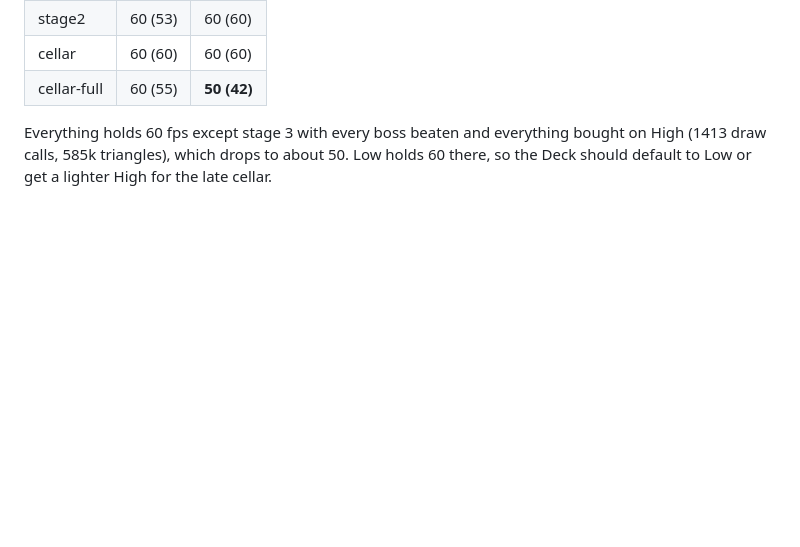
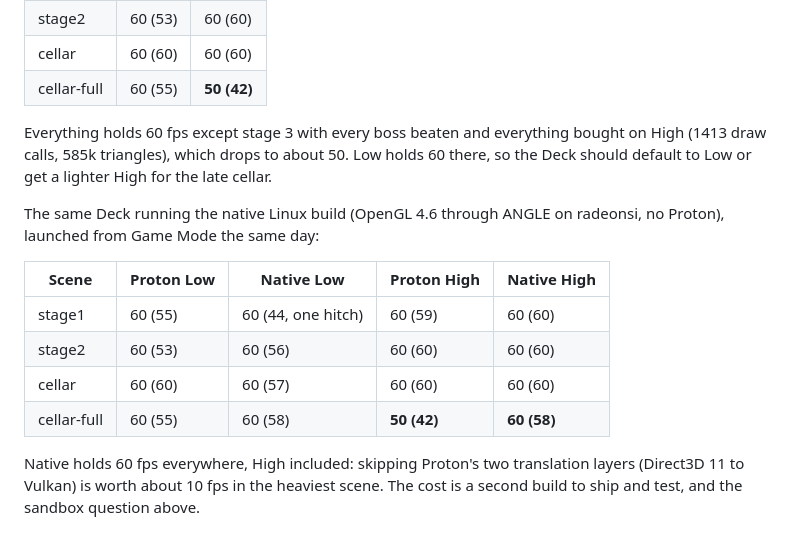
Before and after one commit to ChefControl/floe-market, a Markdown page: spike/electron/README.md, the part around the change. Drawn GitHub-style; blank space fills up the shorter version.

Commit message:
Electron spike: native Linux on the Deck holds 60 fps on High (#158)
Co-Authored-By: Claude Opus 5.5 <noreply@anthropic.com>

```diff
--- a/spike/electron/README.md
+++ b/spike/electron/README.md
@@ -69,3 +69,16 @@ Median fps, with the lowest second in brackets:
 Everything holds 60 fps except stage 3 with every boss beaten and everything bought on High (1413 draw calls, 585k
 triangles), which drops to about 50. Low holds 60 there, so the Deck should default to Low or get a lighter High for
 the late cellar.
+
+The same Deck running the native Linux build (OpenGL 4.6 through ANGLE on radeonsi, no Proton), launched from Game
+Mode the same day:
+
+| Scene | Proton Low | Native Low | Proton High | Native High |
+| --- | --- | --- | --- | --- |
+| stage1 | 60 (55) | 60 (44, one hitch) | 60 (59) | 60 (60) |
+| stage2 | 60 (53) | 60 (56) | 60 (60) | 60 (60) |
+| cellar | 60 (60) | 60 (57) | 60 (60) | 60 (60) |
+| cellar-full | 60 (55) | 60 (58) | **50 (42)** | **60 (58)** |
+
+Native holds 60 fps everywhere, High included: skipping Proton's two translation layers (Direct3D 11 to Vulkan) is
+worth about 10 fps in the heaviest scene. The cost is a second build to ship and test, and the sandbox question above.
```
